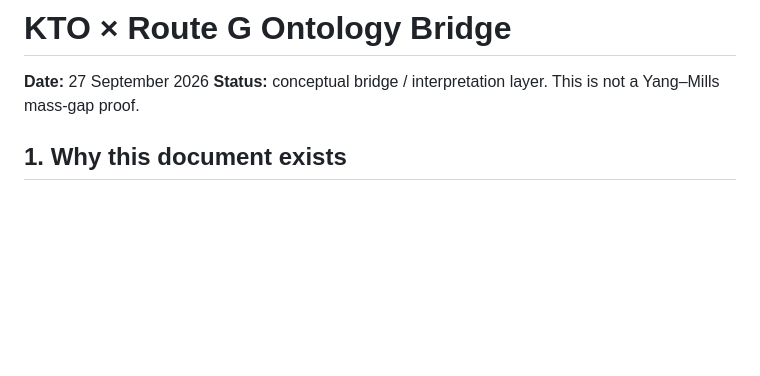
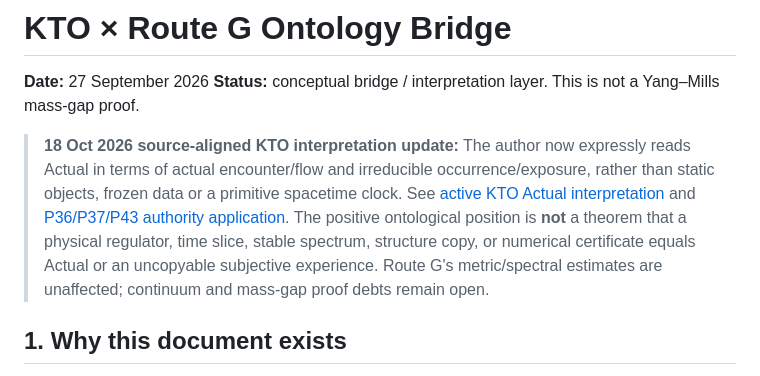
Before and after one commit to KayraMergen/yang-mills-mass-gap-interactive, a Markdown page: KTO_ROUTE_G_ONTOLOGY_BRIDGE.md, the part around the change. Rendered like a GitHub page; blank space fills up the shorter version.

Commit message:
docs: align Route G KTO interpretation with current Actual flow doctrine

```diff
--- a/KTO_ROUTE_G_ONTOLOGY_BRIDGE.md
+++ b/KTO_ROUTE_G_ONTOLOGY_BRIDGE.md
@@ -2,6 +2,9 @@
 
 **Date:** 27 September 2026
 **Status:** conceptual bridge / interpretation layer. This is not a Yang–Mills mass-gap proof.
+
+> **18 Oct 2026 source-aligned KTO interpretation update:** The author now expressly reads Actual in terms of actual encounter/flow and irreducible occurrence/exposure, rather than static objects, frozen data or a primitive spacetime clock. See [active KTO Actual interpretation](https://github.com/KayraMergen/kto-research/blob/ontology/zone-core-v0.1-2026-10-06/ontology/ACTUAL_AKIS_KARSILASMA_DENEYIM_ZAMAN_REVIZYONU_2026-10-18.md) and [P36/P37/P43 authority application](https://github.com/KayraMergen/kto-research/blob/phenomenology-status-system-v0.1/ontology/KTO_AKTUEL_AKIS_P36_P37_P43_UYGULAMA_NOTU_2026-10-18.md). The positive ontological position is **not** a theorem that a physical regulator, time slice, stable spectrum, structure copy, or numerical certificate equals Actual or an uncopyable subjective experience. Route G's metric/spectral estimates are unaffected; continuum and mass-gap proof debts remain open.
+
 
 ## 1. Why this document exists
 
```
